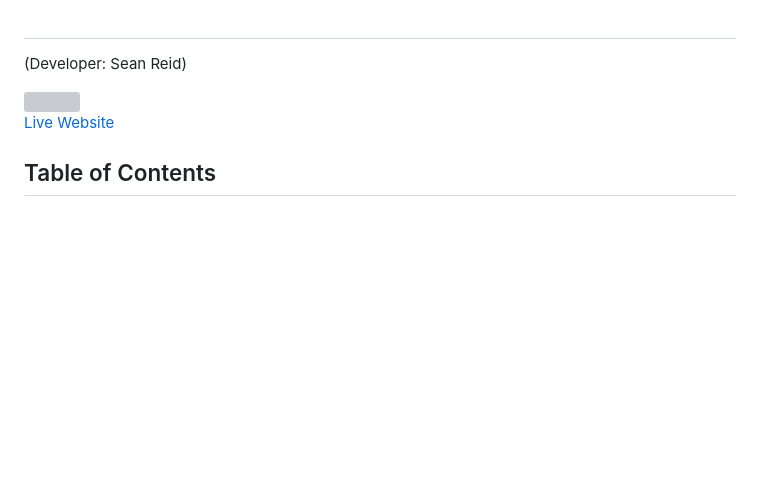
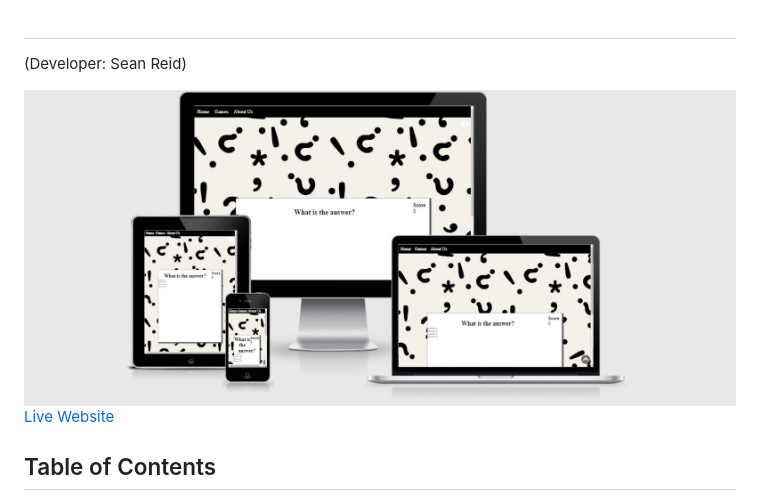
Before and after one commit to seanreid1997/code-institute-p2-resubmission, a Markdown page: README.md, the part around the change. GitHub-like rendering; pictures changed too: docs/p2mock.jpg (added); blank space fills up the shorter version; grey boxes are pictures that could not be loaded.

Commit message:
Add mock image to README.md

```diff
--- a/README.md
+++ b/README.md
@@ -1,7 +1,7 @@
 #
 (Developer: Sean Reid)
 
-<img src="docs/responsive.jpg">
+<img src="docs/p2mock.jpg">
 
 <a href="https://seanreid1997.github.io/code-institute-p2-resubmission/" target="_blank">Live Website</a>
 
```
